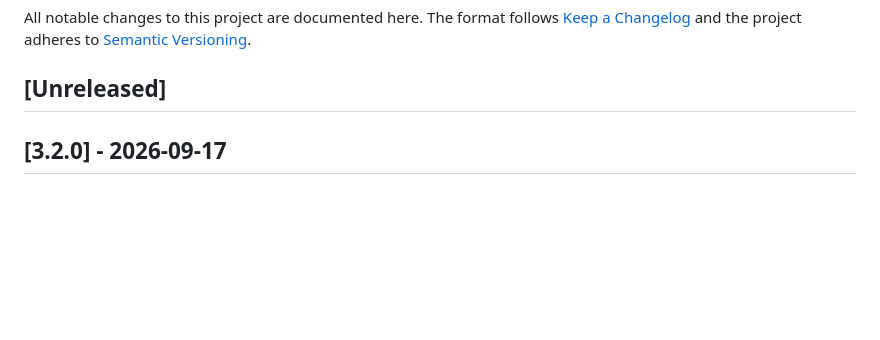
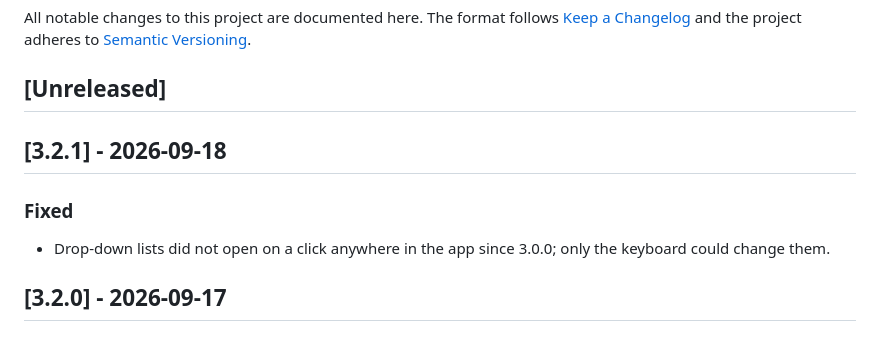
Before and after one commit to ManuelStaggl/RigShift, a Markdown page: CHANGELOG.md, the part around the change. Rendered like a GitHub page; blank space fills up the shorter version.

```diff
--- a/CHANGELOG.md
+++ b/CHANGELOG.md
@@ -5,6 +5,12 @@ All notable changes to this project are documented here. The format follows
 [Semantic Versioning](https://semver.org/).
 
 ## [Unreleased]
+
+## [3.2.1] - 2026-09-18
+
+### Fixed
+
+- Drop-down lists did not open on a click anywhere in the app since 3.0.0; only the keyboard could change them.
 
 ## [3.2.0] - 2026-09-17
 
```
Also changed, not shown: README.md (+5 -0 lines), docs/screenshots/fov-dark.png (added).
